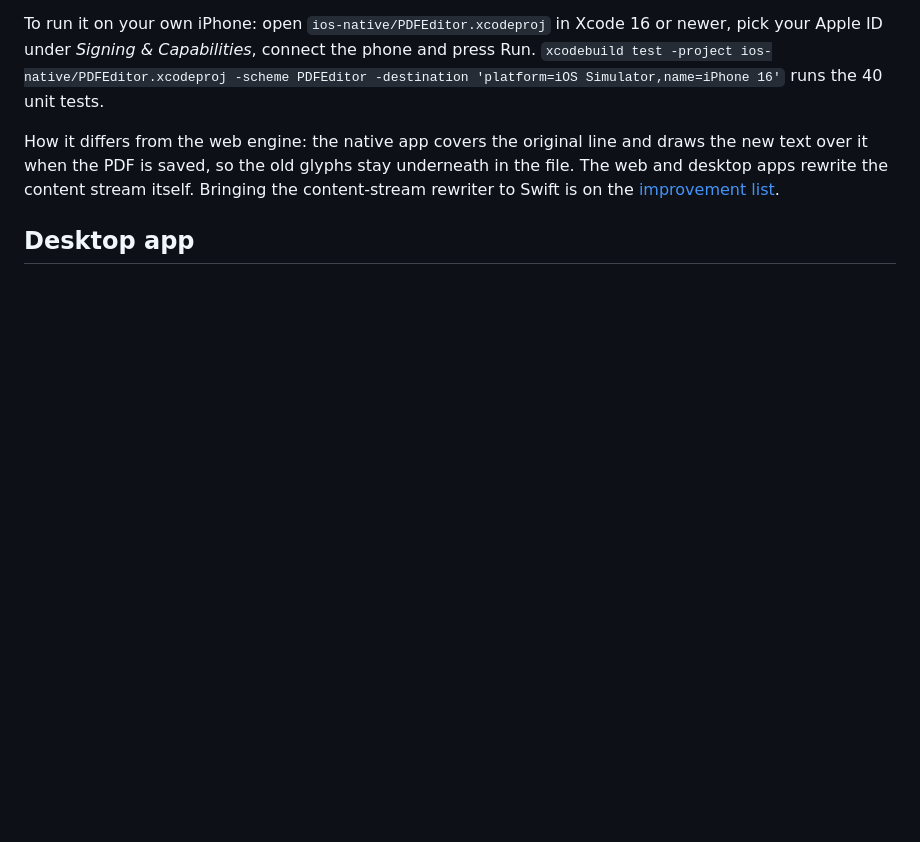
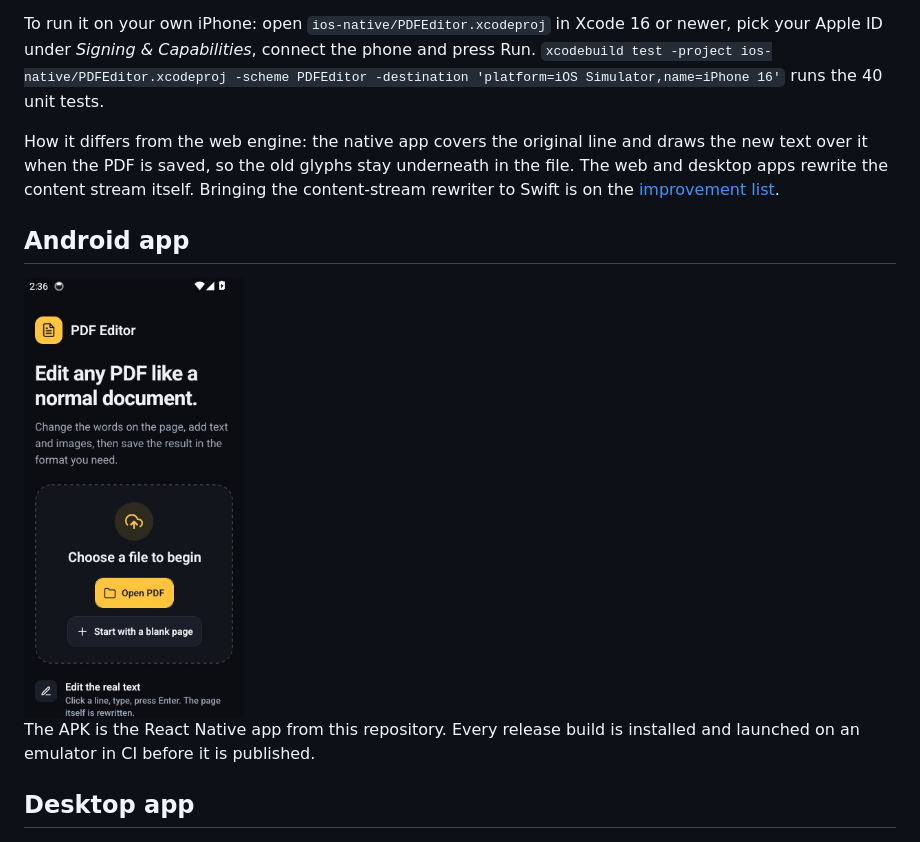
Before and after one commit to alexalghisi/pdf-editor, a Markdown page: README.md, the part around the change. Drawn GitHub-style; pictures changed too: docs/android-home.jpg (added); blank space fills up the shorter version.

Commit message:
Add app previews for iOS, iPad and Android and bump the version to 1.1.0

```diff
--- a/README.md
+++ b/README.md
@@ -44,6 +44,12 @@ The builds are not signed with a paid developer certificate, which is why Window
 To run it on your own iPhone: open `ios-native/PDFEditor.xcodeproj` in Xcode 16 or newer, pick your Apple ID under _Signing & Capabilities_, connect the phone and press Run. `xcodebuild test -project ios-native/PDFEditor.xcodeproj -scheme PDFEditor -destination 'platform=iOS Simulator,name=iPhone 16'` runs the 40 unit tests.
 
 How it differs from the web engine: the native app covers the original line and draws the new text over it when the PDF is saved, so the old glyphs stay underneath in the file. The web and desktop apps rewrite the content stream itself. Bringing the content-stream rewriter to Swift is on the [improvement list](docs/IMPROVEMENTS.md).
+
+## Android app
+
+<img src="docs/android-home.jpg" alt="PDF Editor on Android" width="220">
+
+The APK is the React Native app from this repository. Every release build is installed and launched on an emulator in CI before it is published.
 
 ## Desktop app
 
```
Also changed, not shown: docs/ios/ipad-edit.jpg (added), docs/ios/ipad-editor.jpg (deleted), docs/ios/iphone-edit.jpg (added), docs/ios/iphone-editor.jpg, docs/ios/iphone-home.jpg, 4 other files.
